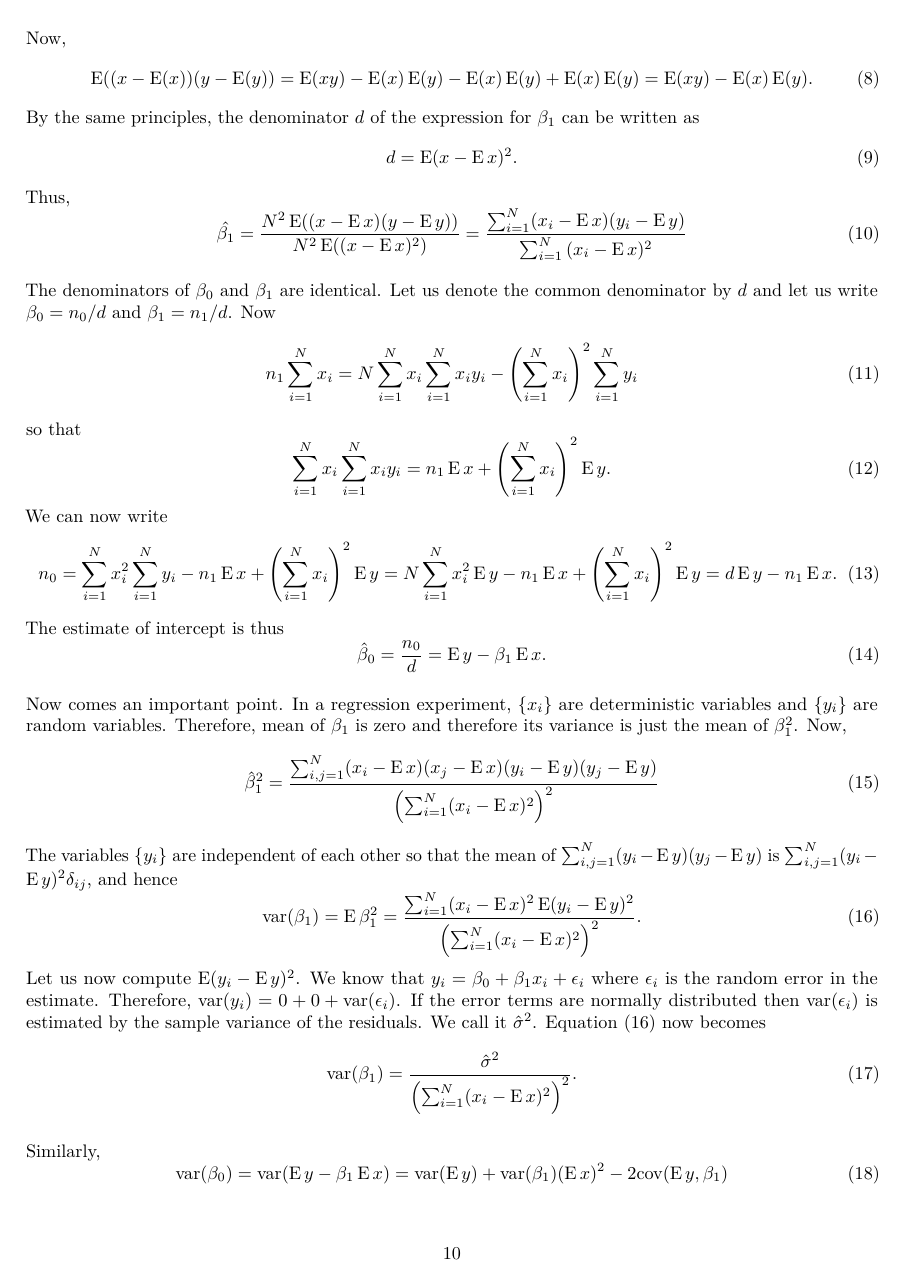
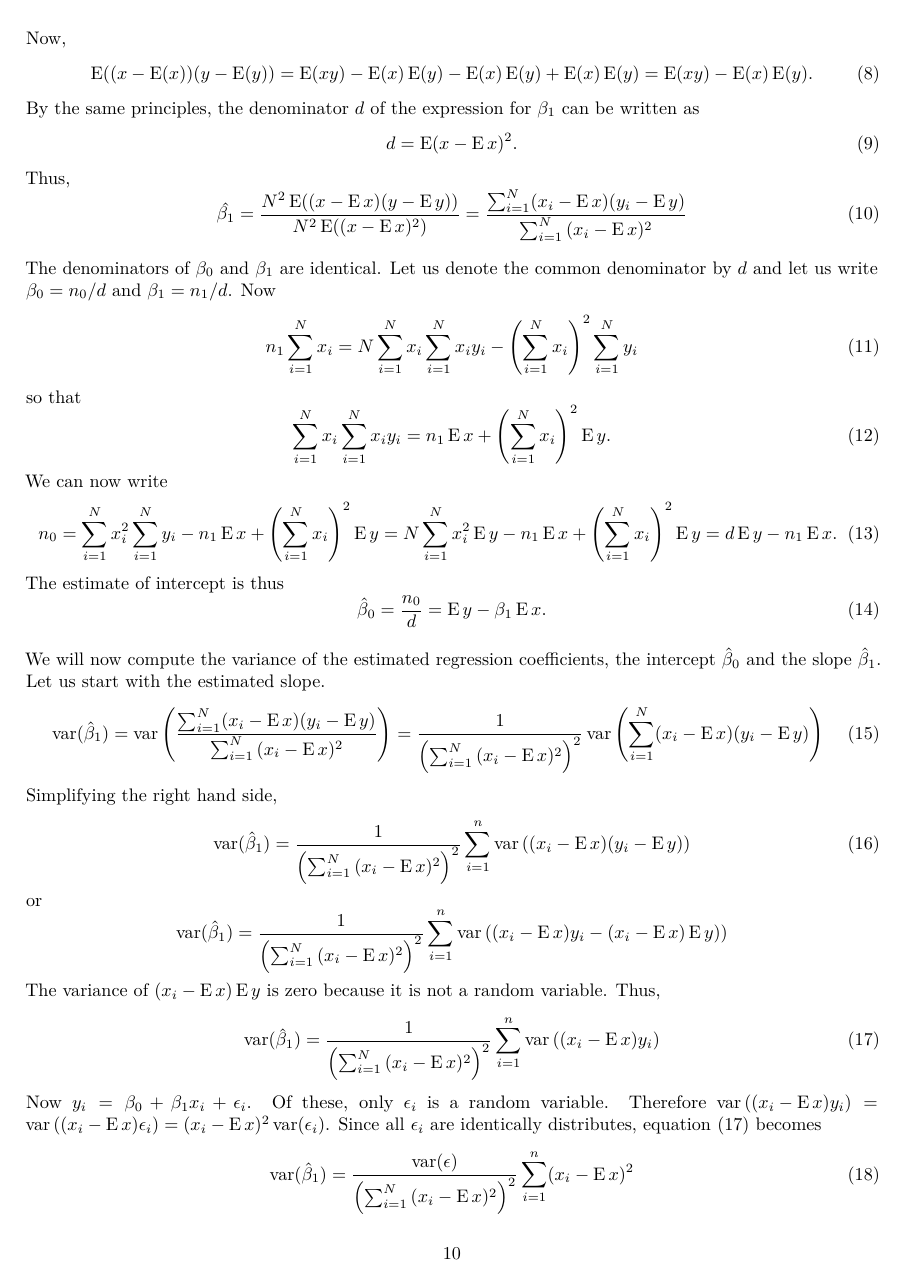
Before and after one commit to drameyjoshi/statistics, an R Markdown document (ols.Rmd): page 10 of 12. Rendered offline with R 4.5, knitr and Pandoc, then LaTeX, with nearby package versions.

Commit message:
Some more analysis

```diff
--- a/ols.Rmd
+++ b/ols.Rmd
@@ -238,30 +239,35 @@ The estimate of intercept is thus
 \hat{\beta}_0 = \frac{n_0}{d} = \ev y - \beta_1\ev x.
 \end{equation}
 
-Now comes an important point. In a regression experiment, $\{x_i\}$ are deterministic
-variables and $\{y_i\}$ are random variables. Therefore, mean of $\beta_1$ is
-zero and therefore its variance is just the mean of $\beta_1^2$. Now,
+We will now compute the variance of the estimated regression coefficients, the
+intercept $\hat{\beta}_0$ and the slope $\hat{\beta}_1$. Let us start with the
+estimated slope.
 \begin{equation}\label{e15}
-\hat{\beta}_1^2 = \frac{\sum_{i,j=1}^N(x_i - \ev x)(x_j - \ev x)(y_i - \ev y)(y_j - \ev y)}{\left(\sum_{i=1}^N(x_i - \ev x)^2\right)^2}
+\var(\hat{\beta}_1) = \var\left(\frac{\sum_{i=1}^N(x_i - \ev x)(y_i - \ev y)}{\sum_{i=1}^N{(x_i - \ev x)^2}}\right)
+= \frac{1}{\left(\sum_{i=1}^N{(x_i - \ev x)^2}\right)^2}\var\left(\sum_{i=1}^N(x_i - \ev x)(y_i - \ev y)\right)
 \end{equation}
-The variables $\{y_i\}$ are independent of each other so that the mean of
-$\sum_{i,j=1}^N(y_i - \ev y)(y_j - \ev y)$ is $\sum_{i,j=1}^N(y_i - \ev y)^2\delta_{ij}$,
-and hence
+Simplifying the right hand side,
 \begin{equation}\label{e16}
-\var(\beta_1) = \ev\beta_1^2 =
-\frac{\sum_{i=1}^N(x_i - \ev x)^2\ev (y_i - \ev y)^2}{\left(\sum_{i=1}^N(x_i - \ev x)^2\right)^2}.
+\var(\hat{\beta}_1) = \frac{1}{\left(\sum_{i=1}^N{(x_i - \ev x)^2}\right)^2}\sum_{i=1}^n \var\left((x_i - \ev x)(y_i - \ev y)\right)
 \end{equation}
-Let us now compute $\ev(y_i - \ev y)^2$. We know that $y_i = \beta_0
-+ \beta_1 x_i + \epsilon_i$ where $\epsilon_i$ is the random error in the estimate.
-Therefore, $\var(y_i) = 0 + 0 + \var(\epsilon_i)$. If the error terms
-are normally distributed then $\var(\epsilon_i)$ is estimated by the sample
-variance of the residuals. We call it $\hat{\sigma}^2$. Equation \eqref{e16} now
-becomes
+or
+\begin{equation}\nonumber
+\var(\hat{\beta}_1) = \frac{1}{\left(\sum_{i=1}^N{(x_i - \ev x)^2}\right)^2}\sum_{i=1}^n \var\left((x_i - \ev x)y_i - (x_i - \ev x)\ev y)\right)
+\end{equation}
+The variance of $(x_i - \ev x)\ev y$ is zero because it is not a random variable.
+Thus,
 \begin{equation}\label{e17}
-\var(\beta_1) = \frac{\hat{\sigma}^2}{\left(\sum_{i=1}^N(x_i - \ev x)^2\right)^2}.
+\var(\hat{\beta}_1) = \frac{1}{\left(\sum_{i=1}^N{(x_i - \ev x)^2}\right)^2}\sum_{i=1}^n \var\left((x_i - \ev x)y_i\right)
+\end{equation}
+Now $y_i = \beta_0 + \beta_1 x_i + \epsilon_i$. Of these, only $\epsilon_i$ is
+a random variable. Therefore $\var\left((x_i - \ev x)y_i\right) =
+\var\left((x_i - \ev x)\epsilon_i\right) = (x_i - \ev x)^2\var(\epsilon_i)$.
+Since all $\epsilon_i$ are identically distributes, equation \eqref{e17} becomes
+\begin{equation}\label{e18}
+\var(\hat{\beta}_1) = \frac{\var(\epsilon)}{\left(\sum_{i=1}^N{(x_i - \ev x)^2}\right)^2}\sum_{i=1}^n (x_i - \ev x)^2
+\end{equation}
+or,
+\begin{equation}\label{e19}
+\var(\hat{\beta}_1) = \frac{\var(\epsilon)}{\sum_{i=1}^N(x_i - \ev x)^2}
 \end{equation}
 
-Similarly,
-\begin{equation}\label{e18}
-\var(\beta_0) = \var(\ev y - \beta_1\ev x) =
-\var(\ev y) + \var(\beta_1)(\ev x)^2 - 2\text{cov}(\ev y, \beta_1)
@@ -268,2 +277 @@ Similarly,
 \end{equation}
-Now, $\text{cov}(\ev y, \beta_1) = \text{E}(\ev y\beta_1) - \text{E}(\ev y)\text{E}(\beta_1)$.
```
Also changed, not shown: ols.Rmd (40 more changed lines).
